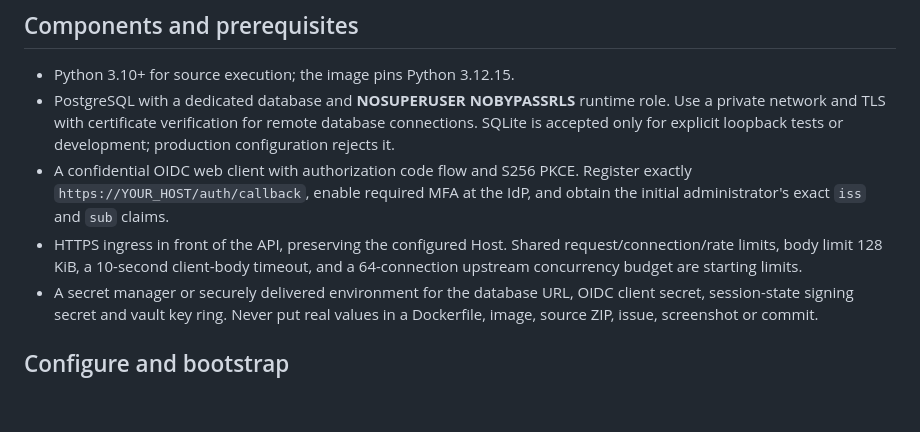
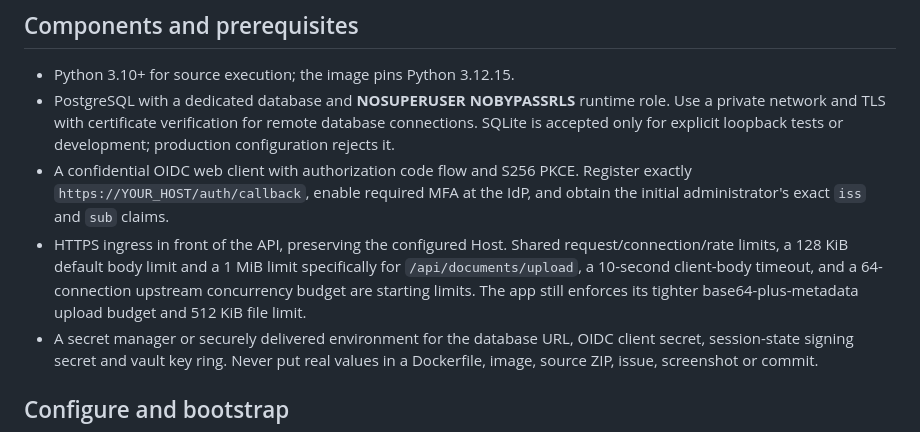
Before and after one commit to AYASKA-in/cleartrail-evidence, a Markdown page: docs/HOSTED_DEPLOYMENT.md, the part around the change. Rendered like a GitHub page; blank space fills up the shorter version.

Commit message:
Document the bounded evidence-upload ingress exception

```diff
--- a/docs/HOSTED_DEPLOYMENT.md
+++ b/docs/HOSTED_DEPLOYMENT.md
@@ -16,8 +16,10 @@ authentication bypass. A configured OIDC provider is required in every mode.
   Register exactly `https://YOUR_HOST/auth/callback`, enable required MFA at the
   IdP, and obtain the initial administrator's exact `iss` and `sub` claims.
 - HTTPS ingress in front of the API, preserving the configured Host. Shared
-  request/connection/rate limits, body limit 128 KiB, a 10-second client-body
-  timeout, and a 64-connection upstream concurrency budget are starting limits.
+  request/connection/rate limits, a 128 KiB default body limit and a 1 MiB limit
+  specifically for `/api/documents/upload`, a 10-second client-body timeout, and
+  a 64-connection upstream concurrency budget are starting limits. The app still
+  enforces its tighter base64-plus-metadata upload budget and 512 KiB file limit.
 - A secret manager or securely delivered environment for the database URL, OIDC
   client secret, session-state signing secret and vault key ring. Never put real
   values in a Dockerfile, image, source ZIP, issue, screenshot or commit.
```
